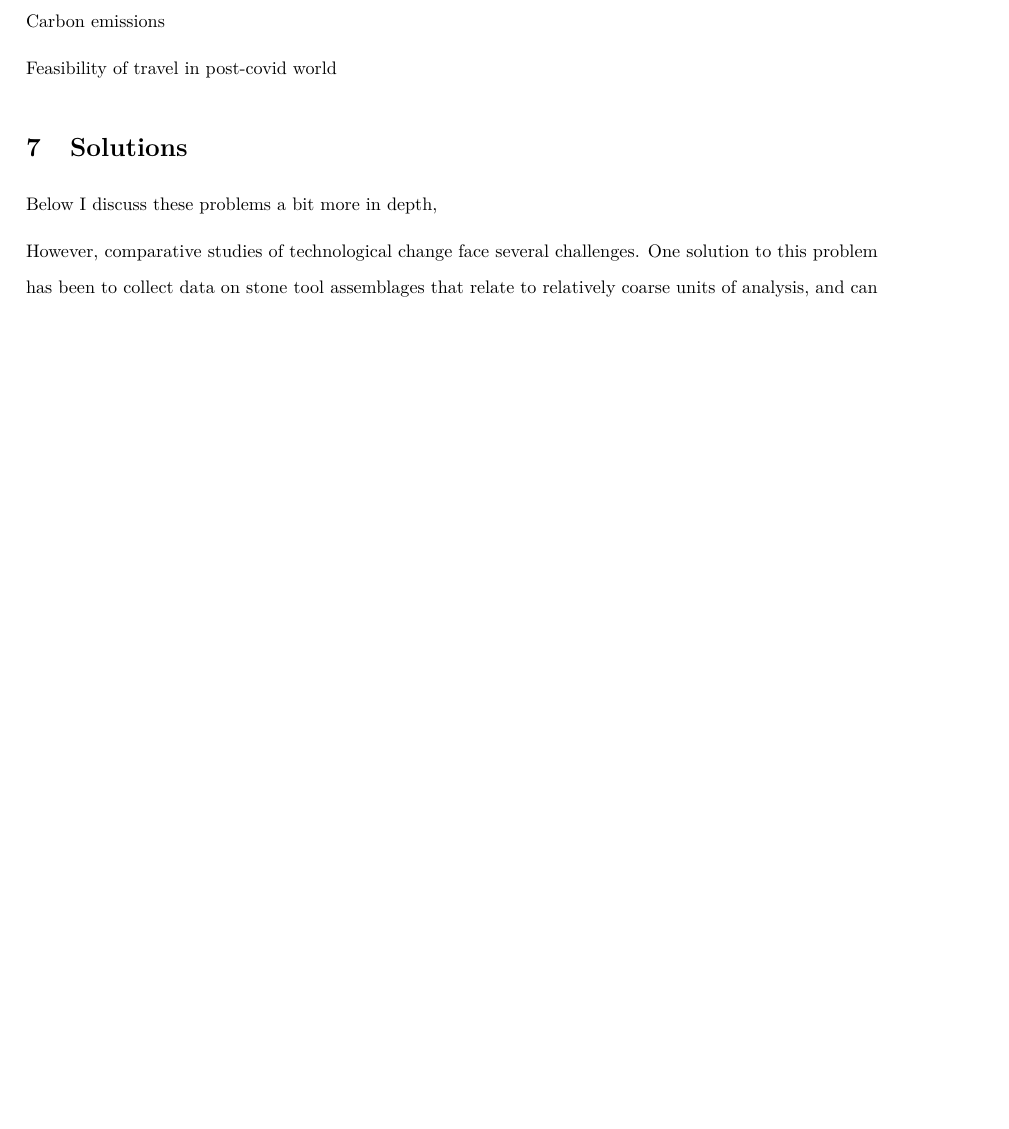
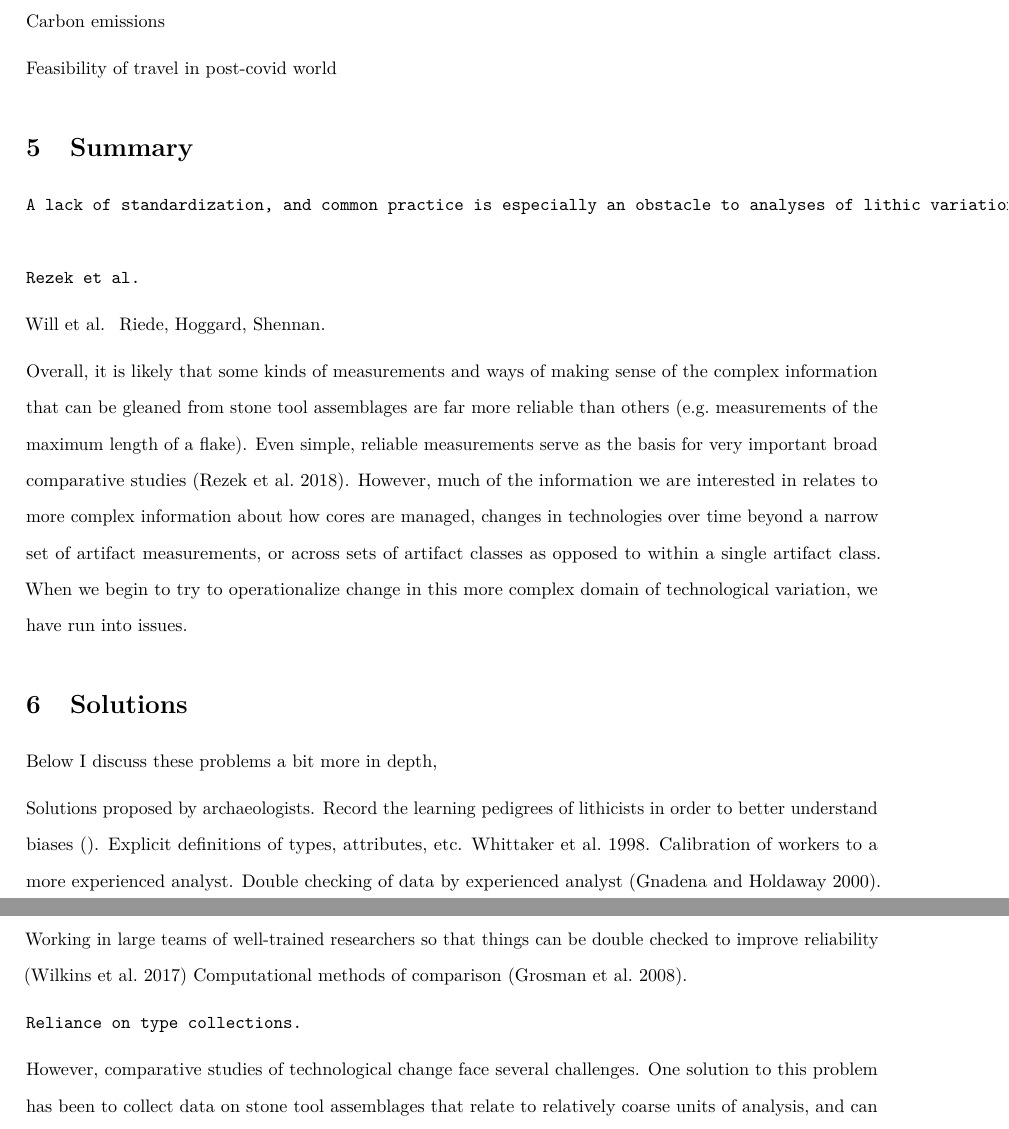
Before and after one commit to jnpaige/Procedural.unit.codebook, an R Markdown document (paper/Procedural unit codebook.Rmd): part of page 5 of 29 before the commit and two parts of pages 6 and 7 of 31 after it, the two joined at a grey line, cut so that both start at the same text, the shorter picture padded with empty space. Rendered offline with R 4.5, knitr and Pandoc, then LaTeX, with nearby package versions; some code elsewhere in the file could not run offline.

Commit message:
Update to procedural unit codebook text and outline.
Adding more background information. no changes to any codes.

```diff
--- a/paper/Procedural unit codebook.Rmd
+++ b/paper/Procedural unit codebook.Rmd
@@ -116,12 +118,34 @@ Carbon emissions
 Feasibility of travel in post-covid world
 
 
+# Summary
+
+
+
+ 	A lack of standardization, and common practice is especially an obstacle to analyses of lithic variation across sites, regions, and continents, where researchers who studied the assemblages to be included came from different research traditions. Benefits of comparative studies in lithic technology, and shared units of analysis.
+
+	Rezek et al.
+Will et al.
+	Riede, Hoggard, Shennan.
+
+Overall, it is likely that some kinds of measurements and ways of making sense of the complex information that can be gleaned from stone tool assemblages are far more reliable than others (e.g. measurements of the maximum length of a flake). Even simple, reliable measurements serve as the basis for very important broad comparative studies (Rezek et al. 2018). However, much of the information we are interested in relates to more complex information about how cores are managed, changes in technologies over time beyond a narrow set of artifact measurements, or across sets of artifact classes as opposed to within a single artifact class. When we begin to try to operationalize change in this more complex domain of technological variation, we have run into issues.
+
 
 # Solutions
 
 
   Below I discuss these problems a bit more in depth,
 
+
+  Solutions proposed by archaeologists.
+	Record the learning pedigrees of lithicists in order to better understand biases ().
+	Explicit definitions of types, attributes, etc.
+		Whittaker et al. 1998.
+Calibration of workers to a more experienced analyst. Double checking of data by experienced analyst (Gnadena and Holdaway 2000).
+Working in large teams of well-trained researchers so that things can be double checked to improve reliability (Wilkins et al. 2017)
+	Computational methods of comparison (Grosman et al. 2008).
+
+	Reliance on type collections.
 
 
 
```
Also changed, not shown: paper/Procedural unit codebook.Rmd (17 more changed lines).
